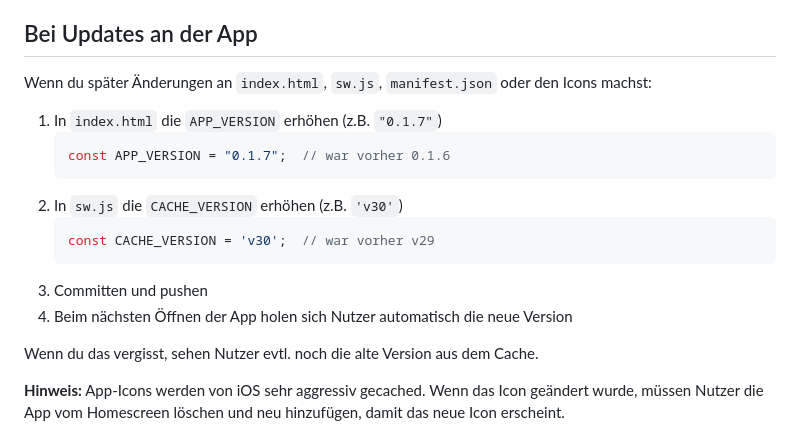
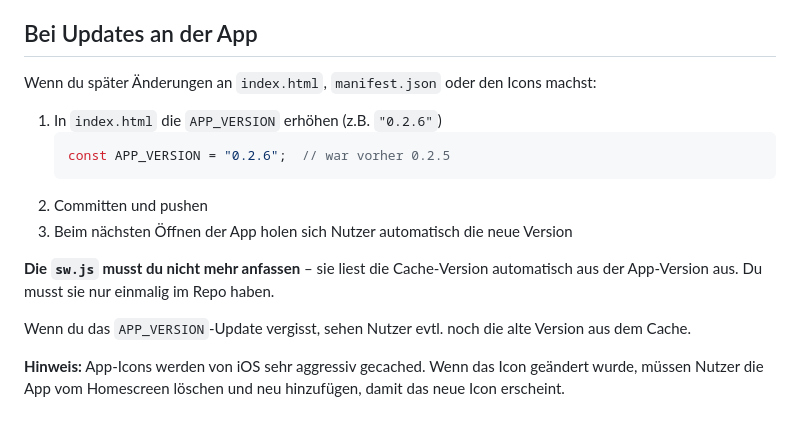
Before and after one commit to FaabNatiC/tus-esingen-handball-app, a Markdown page: README.md, the part around the change. GitHub-like rendering.

````diff
--- a/README.md
+++ b/README.md
@@ -74,20 +74,18 @@ Falls kein Banner erscheint:
 
 ## Bei Updates an der App
 
-Wenn du später Änderungen an `index.html`, `sw.js`, `manifest.json` oder den Icons machst:
+Wenn du später Änderungen an `index.html`, `manifest.json` oder den Icons machst:
 
-1. In `index.html` die `APP_VERSION` erhöhen (z.B. `"0.1.7"`)
+1. In `index.html` die `APP_VERSION` erhöhen (z.B. `"0.2.6"`)
    ```js
-   const APP_VERSION = "0.1.7";  // war vorher 0.1.6
+   const APP_VERSION = "0.2.6";  // war vorher 0.2.5
    ```
-2. In `sw.js` die `CACHE_VERSION` erhöhen (z.B. `'v30'`)
-   ```js
-   const CACHE_VERSION = 'v30';  // war vorher v29
-   ```
-3. Committen und pushen
-4. Beim nächsten Öffnen der App holen sich Nutzer automatisch die neue Version
+2. Committen und pushen
+3. Beim nächsten Öffnen der App holen sich Nutzer automatisch die neue Version
 
-Wenn du das vergisst, sehen Nutzer evtl. noch die alte Version aus dem Cache.
+**Die `sw.js` musst du nicht mehr anfassen** – sie liest die Cache-Version automatisch aus der App-Version aus. Du musst sie nur einmalig im Repo haben.
+
+Wenn du das `APP_VERSION`-Update vergisst, sehen Nutzer evtl. noch die alte Version aus dem Cache.
 
 **Hinweis:** App-Icons werden von iOS sehr aggressiv gecached. Wenn das Icon
 geändert wurde, müssen Nutzer die App vom Homescreen löschen und neu hinzufügen,
````
